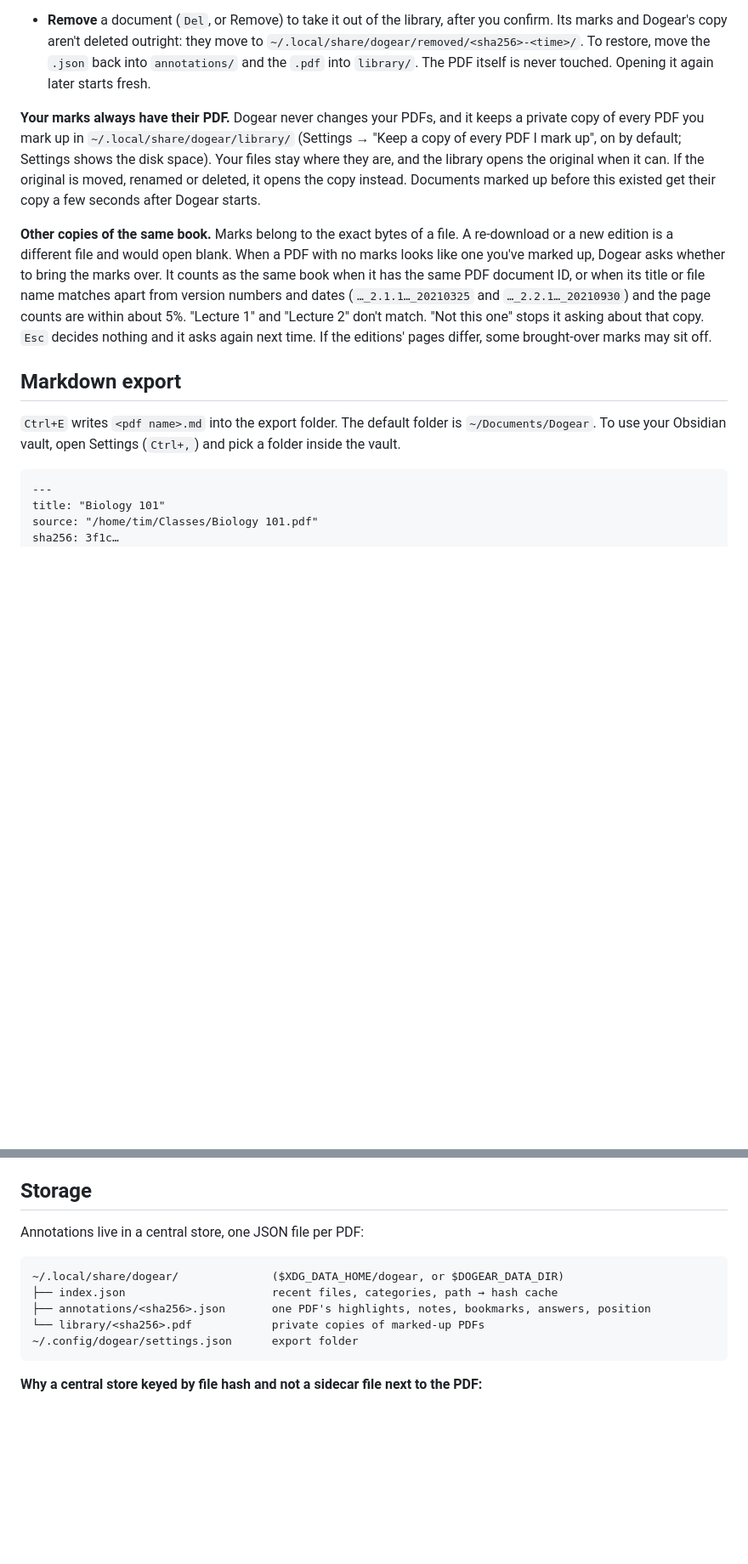
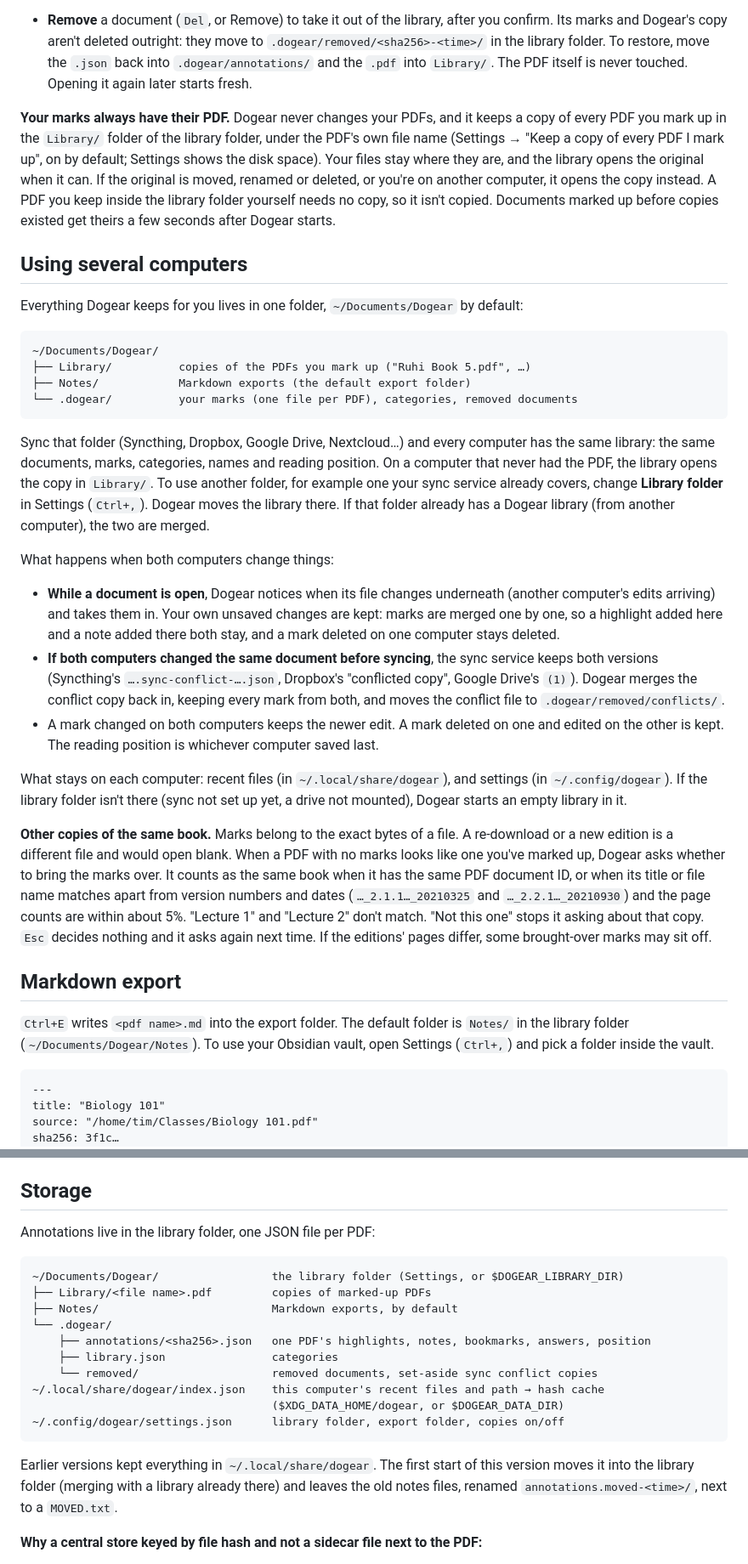
Before and after one commit to ninepointlabs/dogear, a Markdown page: README.md, 2 parts joined by grey strips. Shown at 85% size. GitHub-like rendering; blank space fills up the shorter version.

Commit message:
README, STATUS: the library folder and syncing

````diff
--- a/README.md
+++ b/README.md
@@ -140,16 +142,53 @@ with how many highlights, notes, answers and bookmarks it has and when you last
   name is used for the window title and the export heading. Clear the name to go back.
 - **Remove** a document (`Del`, or Remove) to take it out of the library, after you
   confirm. Its marks and Dogear's copy aren't deleted outright: they move to
-  `~/.local/share/dogear/removed/<sha256>-<time>/`. To restore, move the `.json` back
-  into `annotations/` and the `.pdf` into `library/`. The PDF itself is never touched.
-  Opening it again later starts fresh.
+  `.dogear/removed/<sha256>-<time>/` in the library folder. To restore, move the `.json`
+  back into `.dogear/annotations/` and the `.pdf` into `Library/`. The PDF itself is never
+  touched. Opening it again later starts fresh.
 
 **Your marks always have their PDF.** Dogear never changes your PDFs, and it keeps a
-private copy of every PDF you mark up in `~/.local/share/dogear/library/` (Settings →
-"Keep a copy of every PDF I mark up", on by default; Settings shows the disk space).
-Your files stay where they are, and the library opens the original when it can. If the
-original is moved, renamed or deleted, it opens the copy instead. Documents marked up
-before this existed get their copy a few seconds after Dogear starts.
+copy of every PDF you mark up in the `Library/` folder of the library folder, under the
+PDF's own file name (Settings → "Keep a copy of every PDF I mark up", on by default;
+Settings shows the disk space). Your files stay where they are, and the library opens
+the original when it can. If the original is moved, renamed or deleted, or you're on
+another computer, it opens the copy instead. A PDF you keep inside the library folder
+yourself needs no copy, so it isn't copied. Documents marked up before copies existed
+get theirs a few seconds after Dogear starts.
+
+## Using several computers
+
+Everything Dogear keeps for you lives in one folder, `~/Documents/Dogear` by default:
+
+```
+~/Documents/Dogear/
+├── Library/          copies of the PDFs you mark up ("Ruhi Book 5.pdf", …)
+├── Notes/            Markdown exports (the default export folder)
+└── .dogear/          your marks (one file per PDF), categories, removed documents
+```
+
+Sync that folder (Syncthing, Dropbox, Google Drive, Nextcloud…) and every computer has
+the same library: the same documents, marks, categories, names and reading position.
+On a computer that never had the PDF, the library opens the copy in `Library/`. To use
+another folder, for example one your sync service already covers, change **Library
+folder** in Settings (`Ctrl+,`). Dogear moves the library there. If that folder already
+has a Dogear library (from another computer), the two are merged.
+
+What happens when both computers change things:
+
+- **While a document is open**, Dogear notices when its file changes underneath (another
+  computer's edits arriving) and takes them in. Your own unsaved changes are kept: marks
+  are merged one by one, so a highlight added here and a note added there both stay, and
+  a mark deleted on one computer stays deleted.
+- **If both computers changed the same document before syncing**, the sync service keeps
+  both versions (Syncthing's `….sync-conflict-….json`, Dropbox's "conflicted copy",
+  Google Drive's `(1)`). Dogear merges the conflict copy back in, keeping every mark from
+  both, and moves the conflict file to `.dogear/removed/conflicts/`.
+- A mark changed on both computers keeps the newer edit. A mark deleted on one and edited
+  on the other is kept. The reading position is whichever computer saved last.
+
+What stays on each computer: recent files (in `~/.local/share/dogear`),
+and settings (in `~/.config/dogear`). If the library folder isn't there (sync not set up
+yet, a drive not mounted), Dogear starts an empty library in it.
 
 **Other copies of the same book.** Marks belong to the exact bytes of a file. A
 re-download or a new edition is a different file and would open blank. When a PDF with
@@ -162,8 +201,8 @@ asks again next time. If the editions' pages differ, some brought-over marks may
 
 ## Markdown export
 
-`Ctrl+E` writes `<pdf name>.md` into the export folder. The default folder is
-`~/Documents/Dogear`. To use your Obsidian vault, open Settings (`Ctrl+,`) and pick a folder
+`Ctrl+E` writes `<pdf name>.md` into the export folder. The default folder is `Notes/` in
+the library folder (`~/Documents/Dogear/Notes`). To use your Obsidian vault, open Settings (`Ctrl+,`) and pick a folder
 inside the vault.
 
 ```markdown
@@ -211,15 +250,24 @@ second one is exported as `<name> (<hash prefix>).md`.
 
 ## Storage
 
-Annotations live in a central store, one JSON file per PDF:
+Annotations live in the library folder, one JSON file per PDF:
 
 ```
-~/.local/share/dogear/              ($XDG_DATA_HOME/dogear, or $DOGEAR_DATA_DIR)
-├── index.json                      recent files, categories, path → hash cache
-├── annotations/<sha256>.json       one PDF's highlights, notes, bookmarks, answers, position
-└── library/<sha256>.pdf            private copies of marked-up PDFs
-~/.config/dogear/settings.json      export folder
+~/Documents/Dogear/                 the library folder (Settings, or $DOGEAR_LIBRARY_DIR)
+├── Library/<file name>.pdf         copies of marked-up PDFs
+├── Notes/                          Markdown exports, by default
+└── .dogear/
+    ├── annotations/<sha256>.json   one PDF's highlights, notes, bookmarks, answers, position
+    ├── library.json                categories
+    └── removed/                    removed documents, set-aside sync conflict copies
+~/.local/share/dogear/index.json    this computer's recent files and path → hash cache
+                                    ($XDG_DATA_HOME/dogear, or $DOGEAR_DATA_DIR)
+~/.config/dogear/settings.json      library folder, export folder, copies on/off
 ```
+
+Earlier versions kept everything in `~/.local/share/dogear`. The first start of this
+version moves it into the library folder (merging with a library already there) and
+leaves the old notes files, renamed `annotations.moved-<time>/`, next to a `MOVED.txt`.
 
 **Why a central store keyed by file hash and not a sidecar file next to the PDF:**
 
````
Also changed, not shown: other parts of README.md (+4 -2 lines), STATUS.md (+13 -4 lines).
